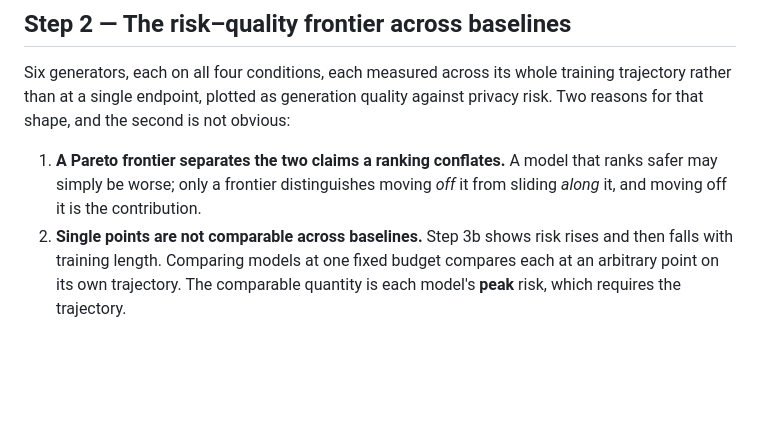
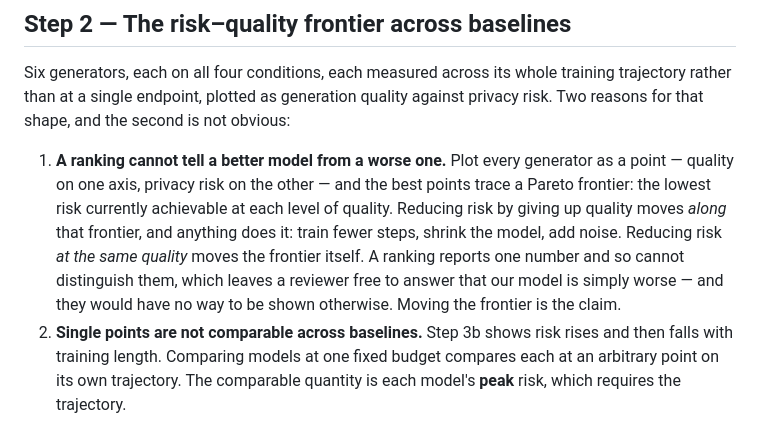
Before and after one commit to Cranooooooo/Metabonet_CGM_MIA, a Markdown page: docs/PAPER_PLAN.md, the part around the change. GitHub-like rendering; blank space fills up the shorter version.

Commit message:
Say what a Pareto frontier is before relying on off-it versus along-it
The compressed version assumed the reader already pictured the plot: 'only a frontier
distinguishes moving off it from sliding along it' is only meaningful once you can see
the two axes and the curve. Someone who knows this project inside out could not parse it,
which settles whether a supervisor could.

It now builds the picture first -- each generator is a point, quality against risk, the
best points trace the frontier -- then names the two moves and why only one is a
contribution, then says what a ranking loses.

Co-Authored-By: Claude Opus 5 (1M context) <noreply@anthropic.com>

```diff
--- a/docs/PAPER_PLAN.md
+++ b/docs/PAPER_PLAN.md
@@ -78,9 +78,14 @@ Six generators, each on all four conditions, each measured across its whole trai
 trajectory rather than at a single endpoint, plotted as generation quality against privacy
 risk. Two reasons for that shape, and the second is not obvious:
 
-1. **A Pareto frontier separates the two claims a ranking conflates.** A model that
-   ranks safer may simply be worse; only a frontier distinguishes moving *off* it from
-   sliding *along* it, and moving off it is the contribution.
+1. **A ranking cannot tell a better model from a worse one.** Plot every generator as a
+   point — quality on one axis, privacy risk on the other — and the best points trace a
+   Pareto frontier: the lowest risk currently achievable at each level of quality.
+   Reducing risk by giving up quality moves *along* that frontier, and anything does it:
+   train fewer steps, shrink the model, add noise. Reducing risk *at the same quality*
+   moves the frontier itself. A ranking reports one number and so cannot distinguish
+   them, which leaves a reviewer free to answer that our model is simply worse — and
+   they would have no way to be shown otherwise. Moving the frontier is the claim.
 2. **Single points are not comparable across baselines.** Step 3b shows risk rises and
    then falls with training length. Comparing models at one fixed budget compares each at
    an arbitrary point on its own trajectory. The comparable quantity is each model's
```
